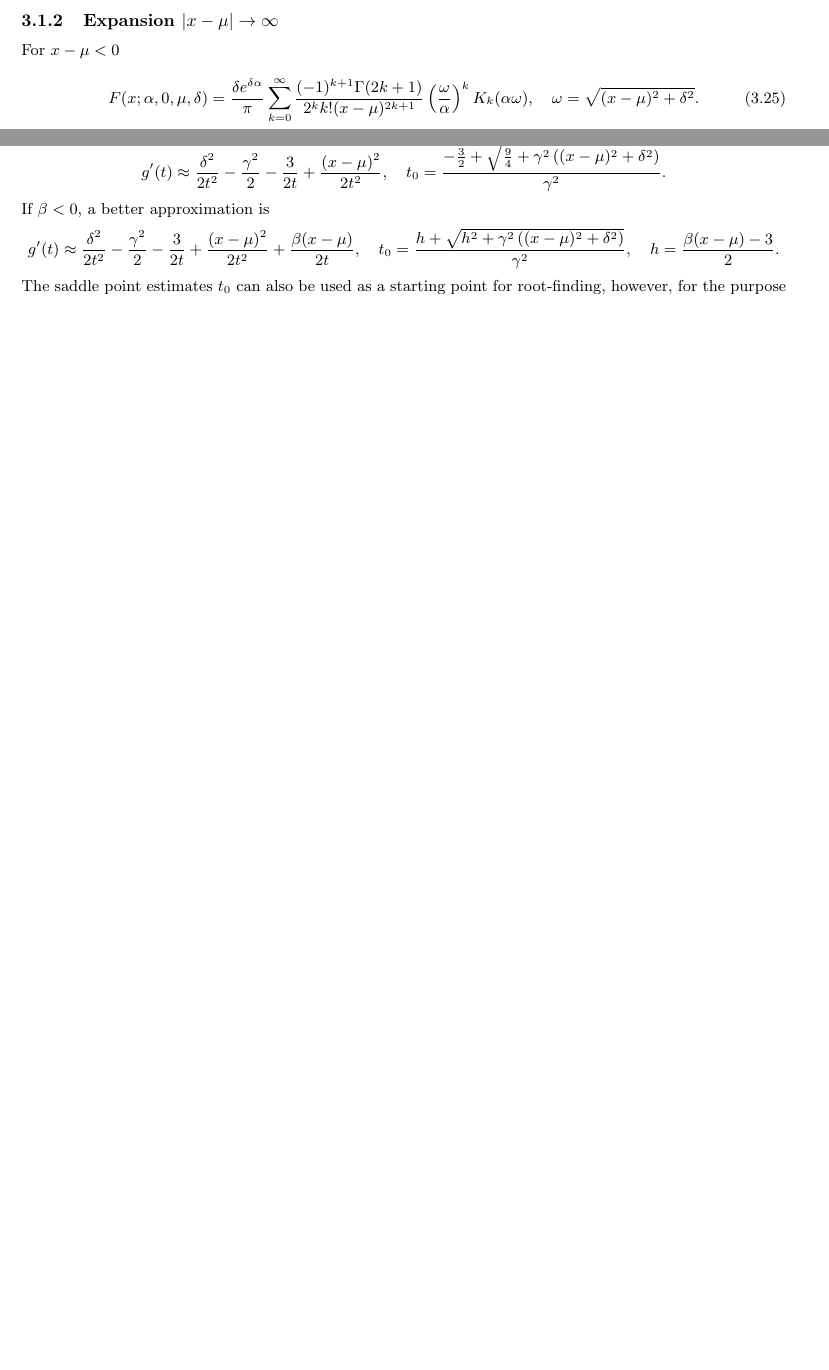
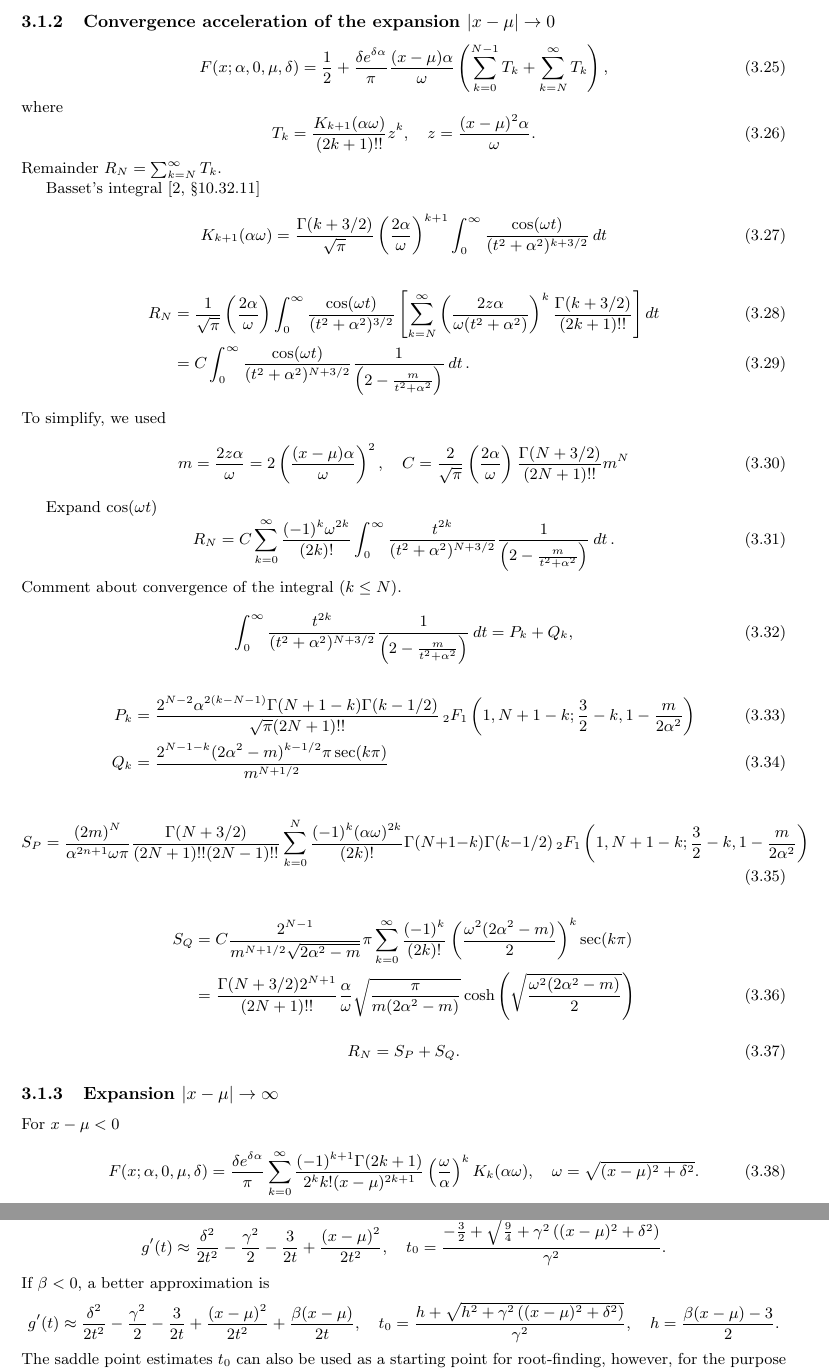
Before and after one commit to guillermo-navas-palencia/normal-inverse-gaussian, a LaTeX document (paper/nig.tex): two parts of pages 7 and 10 of 14 before the commit and two parts of pages 7 and 11 of 15 after it, joined at a grey line, cut at the place of the change, the shorter picture padded with empty space. Compiled offline with pdfLaTeX.

Commit message:
Start convergence acceleration section

```diff
--- a/paper/nig.tex
+++ b/paper/nig.tex
@@ -368,6 +368,56 @@ $x$ & $\alpha$ & $\mu$ & $\delta$ & $\alpha\omega$ & $N$ \eqref{N_expansion_xmu_
 \end{table}
 
 TODO: Nevertheless, in practice, the main purpose of the estimation of $N$ using \eqref{N_expansion_xmu_b0_positive} is to decide whether the series expansion should selected as the method of computation given a certain parameter region. For a detailed discussion, we refer to Section \ref{subsection_implementation}.
+
+\subsubsection{Convergence acceleration of the expansion $|x-\mu| \to 0$}
+\begin{equation}
+F(x;\alpha, 0, \mu, \delta) = \frac{1}{2} + \frac{\delta e^{\delta \alpha}}{\pi} \frac{(x-\mu)\alpha}{\omega} \left(\sum_{k=0}^{N-1} T_k + \sum_{k=N}^{\infty} T_k\right),
+\end{equation}
+where
+\begin{equation}
+T_k = \frac{K_{k+1}(\alpha\omega)}{(2k + 1)!!} z^k, \quad z = \frac{(x-\mu)^2 \alpha}{\omega}.
+\end{equation}
+Remainder $R_N = \sum_{k=N}^{\infty} T_k$.
+
+Basset's integral \cite[\S 10.32.11]{NIST:DLMF}
+\begin{equation}
+K_{k+1}(\alpha\omega) = \frac{\Gamma(k + 3/2)}{\sqrt{\pi}}\left(\frac{2\alpha}{\omega}\right)^{k+1} \int_0^{\infty} \frac{\cos(\omega t)}{(t^2 + \alpha^2)^{k + 3/2}} \mathop{dt}
+\end{equation}
+
+\begin{align}
+R_N &= \frac{1}{\sqrt{\pi}} \left(\frac{2\alpha}{\omega}\right) \int_0^{\infty} \frac{\cos(\omega t)}{(t^2 + \alpha^2)^{3/2}} \left[\sum_{k=N}^{\infty} \left(\frac{2z\alpha}{\omega (t^2 + \alpha^2)}\right)^k \frac{\Gamma(k + 3/2)}{(2k + 1)!!}\right] \mathop{dt}\\
+&= C \int_0^{\infty} \frac{\cos(\omega t)}{(t^2 + \alpha^2)^{N + 3/2}} \frac{1}{\left(2 - \frac{m}{t^2+ \alpha^2}\right)} \mathop{dt}.
+\end{align}
+To simplify, we used
+\begin{equation}
+m = \frac{2z\alpha}{\omega} = 2\left(\frac{(x-\mu)\alpha}{\omega}\right)^2,  \quad C = \frac{2}{\sqrt{\pi}} \left(\frac{2\alpha}{\omega}\right)\frac{\Gamma(N + 3/2)}{(2N + 1)!!} m^N
+\end{equation}
+
+Expand $\cos(\omega t)$
+\begin{equation}
+R_N = C \sum_{k=0}^{\infty} \frac{(-1)^k \omega^{2k}}{(2k)!} \int_0^{\infty} \frac{t^{2k}}{(t^2 + \alpha^2)^{N + 3/2}} \frac{1}{\left(2 - \frac{m}{t^2+ \alpha^2}\right)} \mathop{dt}.
+\end{equation}
+Comment about convergence of the integral ($k \le N$).
+\begin{equation}
+\int_0^{\infty} \frac{t^{2k}}{(t^2 + \alpha^2)^{N + 3/2}} \frac{1}{\left(2 - \frac{m}{t^2+ \alpha^2}\right)} \mathop{dt} = P_k + Q_k,
+\end{equation}
+\begin{align}
+P_k &= \frac{2^{N-2}\alpha^{2(k - N - 1)} \Gamma(N + 1 - k) \Gamma(k - 1/2)}{\sqrt{\pi} (2N + 1)!!} \, _2F_1\left(1, N + 1 - k; \frac{3}{2} -k, 1 - \frac{m}{2\alpha^2}\right)\\
+Q_k &= \frac{2^{N-1-k}(2\alpha^2 - m)^{k - 1/2} \pi \sec(k\pi)}{m^{N + 1/2}}
+\end{align}
+
+\begin{equation}
+S_P = \frac{(2m)^N }{\alpha^{2n + 1} \omega\pi} \frac{\Gamma(N + 3/2)}{(2N + 1)!! (2N - 1)!!} \sum_{k=0}^{N} \frac{(-1)^k (\alpha\omega)^{2k}}{(2k)!} \Gamma(N + 1 - k) \Gamma(k - 1/2) \, _2F_1\left(1, N + 1 - k; \frac{3}{2} -k, 1 - \frac{m}{2\alpha^2}\right)
+\end{equation}
+
+\begin{align}
+S_Q &= C \frac{2^{N-1}}{m^{N + 1/2}\sqrt{2\alpha^2 - m}} \pi \sum_{k=0}^{\infty} \frac{(-1)^k}{(2k)!} \left(\frac{\omega^2(2\alpha^2 - m)}{2}\right)^k \sec(k\pi)\nonumber\\
+&= \frac{\Gamma(N + 3/2) 2^{N+1}}{(2N + 1)!!} \frac{\alpha}{\omega}\sqrt{\frac{\pi}{m(2\alpha^2 - m)}}\cosh\left(\sqrt{\frac{\omega^2 (2\alpha^2 - m)}{2}}\right)
+\end{align}
+
+\begin{equation}
+R_N = S_P + S_Q.
+\end{equation}
 
 \subsubsection{Expansion $|x-\mu| \to \infty$}
 For $x - \mu < 0$
```
Also changed, not shown: paper/nig.pdf, 6 other files.
